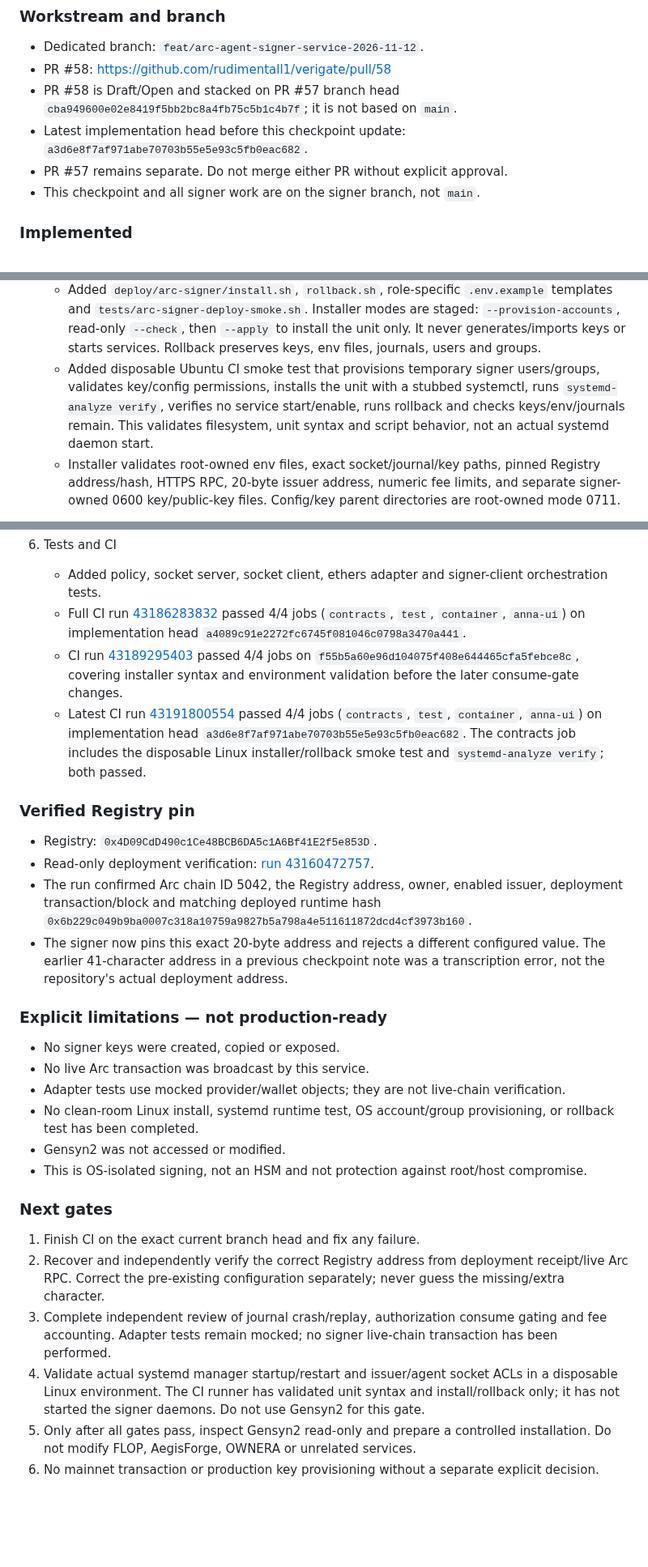
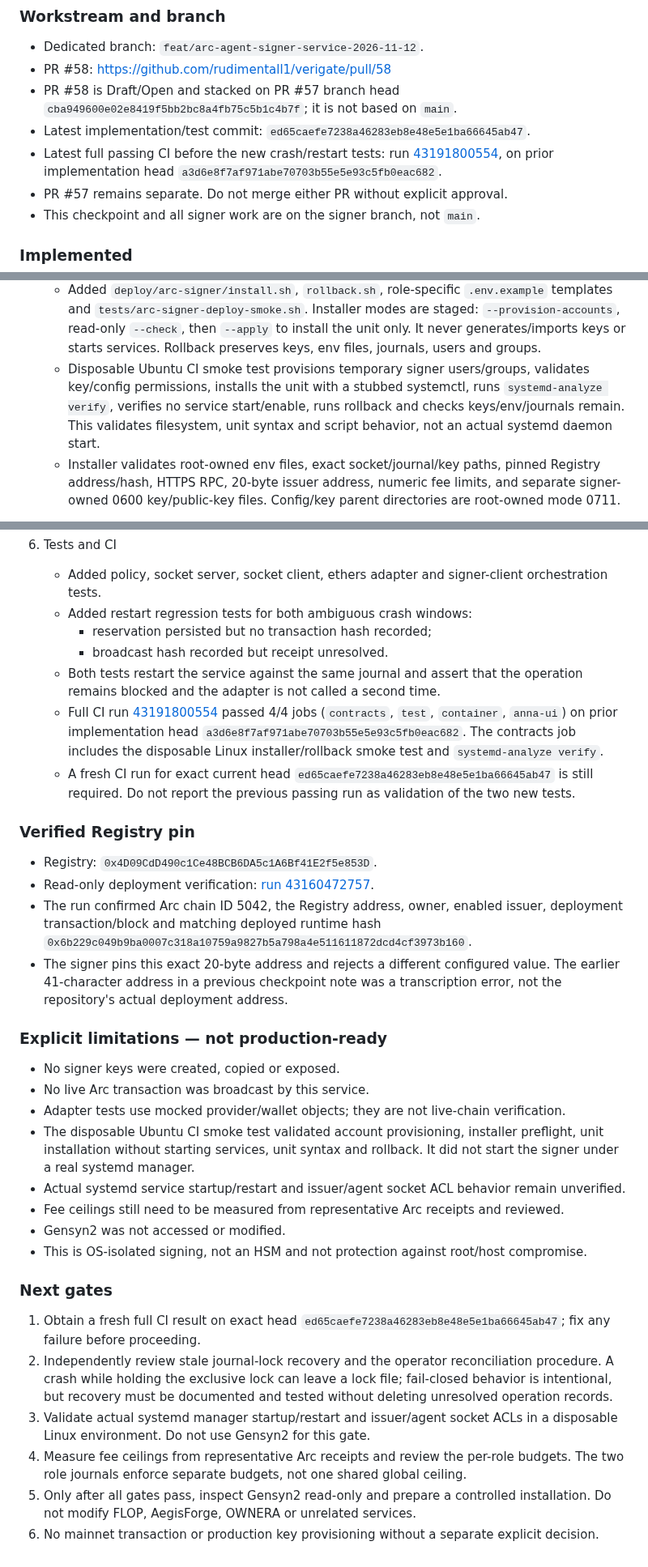
Before and after one commit to rudimentall1/verigate, a Markdown page: SESSION-CHECKPOINT.md, 3 parts joined by grey strips. Shown at 81% size. GitHub-like rendering; blank space fills up the shorter version.

Commit message:
docs: checkpoint signer crash recovery tests and remaining gates

```diff
--- a/SESSION-CHECKPOINT.md
+++ b/SESSION-CHECKPOINT.md
@@ -477,7 +477,8 @@ Next safe dependency action:
 - Dedicated branch: `feat/arc-agent-signer-service-2026-11-12`.
 - PR #58: https://github.com/rudimentall1/verigate/pull/58
 - PR #58 is Draft/Open and stacked on PR #57 branch head `cba949600e02e8419f5bb2bc8a4fb75c5b1c4b7f`; it is not based on `main`.
-- Latest implementation head before this checkpoint update: `a3d6e8f7af971abe70703b55e5e93c5fb0eac682`.
+- Latest implementation/test commit: `ed65caefe7238a46283eb8e48e5e1ba66645ab47`.
+- Latest full passing CI before the new crash/restart tests: run [43191800554](https://github.com/rudimentall1/verigate/actions/runs/43191800554), on prior implementation head `a3d6e8f7af971abe70703b55e5e93c5fb0eac682`.
 - PR #57 remains separate. Do not merge either PR without explicit approval.
 - This checkpoint and all signer work are on the signer branch, not `main`.
 
@@ -514,7 +515,7 @@ Next safe dependency action:
    - Requires separate role, socket, journal, RPC, Registry, issuer, public-key and fee configuration.
    - systemd template provides separate issuer/agent users and groups, strict filesystem protection, restricted writable paths, no ambient capabilities and restricted address families.
    - Added `deploy/arc-signer/install.sh`, `rollback.sh`, role-specific `.env.example` templates and `tests/arc-signer-deploy-smoke.sh`. Installer modes are staged: `--provision-accounts`, read-only `--check`, then `--apply` to install the unit only. It never generates/imports keys or starts services. Rollback preserves keys, env files, journals, users and groups.
-   - Added disposable Ubuntu CI smoke test that provisions temporary signer users/groups, validates key/config permissions, installs the unit with a stubbed systemctl, runs `systemd-analyze verify`, verifies no service start/enable, runs rollback and checks keys/env/journals remain. This validates filesystem, unit syntax and script behavior, not an actual systemd daemon start.
+   - Disposable Ubuntu CI smoke test provisions temporary signer users/groups, validates key/config permissions, installs the unit with a stubbed systemctl, runs `systemd-analyze verify`, verifies no service start/enable, runs rollback and checks keys/env/journals remain. This validates filesystem, unit syntax and script behavior, not an actual systemd daemon start.
    - Installer validates root-owned env files, exact socket/journal/key paths, pinned Registry address/hash, HTTPS RPC, 20-byte issuer address, numeric fee limits, and separate signer-owned 0600 key/public-key files. Config/key parent directories are root-owned mode 0711.
 
 5. Existing Arc executor integration
@@ -525,31 +526,36 @@ Next safe dependency action:
 
 6. Tests and CI
    - Added policy, socket server, socket client, ethers adapter and signer-client orchestration tests.
-   - Full CI run [43186283832](https://github.com/rudimentall1/verigate/actions/runs/43186283832) passed 4/4 jobs (`contracts`, `test`, `container`, `anna-ui`) on implementation head `a4089c91e2272fc6745f081046c0798a3470a441`.
-   - CI run [43189295403](https://github.com/rudimentall1/verigate/actions/runs/43189295403) passed 4/4 jobs on `f55b5a60e96d104075f408e644465cfa5febce8c`, covering installer syntax and environment validation before the later consume-gate changes.
-   - Latest CI run [43191800554](https://github.com/rudimentall1/verigate/actions/runs/43191800554) passed 4/4 jobs (`contracts`, `test`, `container`, `anna-ui`) on implementation head `a3d6e8f7af971abe70703b55e5e93c5fb0eac682`. The contracts job includes the disposable Linux installer/rollback smoke test and `systemd-analyze verify`; both passed.
+   - Added restart regression tests for both ambiguous crash windows:
+     - reservation persisted but no transaction hash recorded;
+     - broadcast hash recorded but receipt unresolved.
+   - Both tests restart the service against the same journal and assert that the operation remains blocked and the adapter is not called a second time.
+   - Full CI run [43191800554](https://github.com/rudimentall1/verigate/actions/runs/43191800554) passed 4/4 jobs (`contracts`, `test`, `container`, `anna-ui`) on prior implementation head `a3d6e8f7af971abe70703b55e5e93c5fb0eac682`. The contracts job includes the disposable Linux installer/rollback smoke test and `systemd-analyze verify`.
+   - A fresh CI run for exact current head `ed65caefe7238a46283eb8e48e5e1ba66645ab47` is still required. Do not report the previous passing run as validation of the two new tests.
 
 ### Verified Registry pin
 
 - Registry: `0x4D09CdD490c1Ce48BCB6DA5c1A6Bf41E2f5e853D`.
 - Read-only deployment verification: [run 43160472757](https://github.com/rudimentall1/verigate/actions/runs/43160472757).
 - The run confirmed Arc chain ID 5042, the Registry address, owner, enabled issuer, deployment transaction/block and matching deployed runtime hash `0x6b229c049b9ba0007c318a10759a9827b5a798a4e511611872dcd4cf3973b160`.
-- The signer now pins this exact 20-byte address and rejects a different configured value. The earlier 41-character address in a previous checkpoint note was a transcription error, not the repository's actual deployment address.
+- The signer pins this exact 20-byte address and rejects a different configured value. The earlier 41-character address in a previous checkpoint note was a transcription error, not the repository's actual deployment address.
 
 ### Explicit limitations — not production-ready
 
 - No signer keys were created, copied or exposed.
 - No live Arc transaction was broadcast by this service.
 - Adapter tests use mocked provider/wallet objects; they are not live-chain verification.
-- No clean-room Linux install, systemd runtime test, OS account/group provisioning, or rollback test has been completed.
+- The disposable Ubuntu CI smoke test validated account provisioning, installer preflight, unit installation without starting services, unit syntax and rollback. It did not start the signer under a real systemd manager.
+- Actual systemd service startup/restart and issuer/agent socket ACL behavior remain unverified.
+- Fee ceilings still need to be measured from representative Arc receipts and reviewed.
 - Gensyn2 was not accessed or modified.
 - This is OS-isolated signing, not an HSM and not protection against root/host compromise.
 
 ### Next gates
 
-1. Finish CI on the exact current branch head and fix any failure.
-2. Recover and independently verify the correct Registry address from deployment receipt/live Arc RPC. Correct the pre-existing configuration separately; never guess the missing/extra character.
-3. Complete independent review of journal crash/replay, authorization consume gating and fee accounting. Adapter tests remain mocked; no signer live-chain transaction has been performed.
-4. Validate actual systemd manager startup/restart and issuer/agent socket ACLs in a disposable Linux environment. The CI runner has validated unit syntax and install/rollback only; it has not started the signer daemons. Do not use Gensyn2 for this gate.
+1. Obtain a fresh full CI result on exact head `ed65caefe7238a46283eb8e48e5e1ba66645ab47`; fix any failure before proceeding.
+2. Independently review stale journal-lock recovery and the operator reconciliation procedure. A crash while holding the exclusive lock can leave a lock file; fail-closed behavior is intentional, but recovery must be documented and tested without deleting unresolved operation records.
+3. Validate actual systemd manager startup/restart and issuer/agent socket ACLs in a disposable Linux environment. Do not use Gensyn2 for this gate.
+4. Measure fee ceilings from representative Arc receipts and review the per-role budgets. The two role journals enforce separate budgets, not one shared global ceiling.
 5. Only after all gates pass, inspect Gensyn2 read-only and prepare a controlled installation. Do not modify FLOP, AegisForge, OWNERA or unrelated services.
 6. No mainnet transaction or production key provisioning without a separate explicit decision.
```
